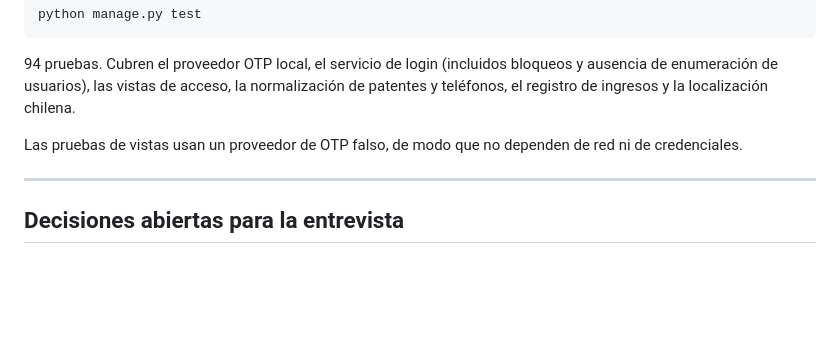
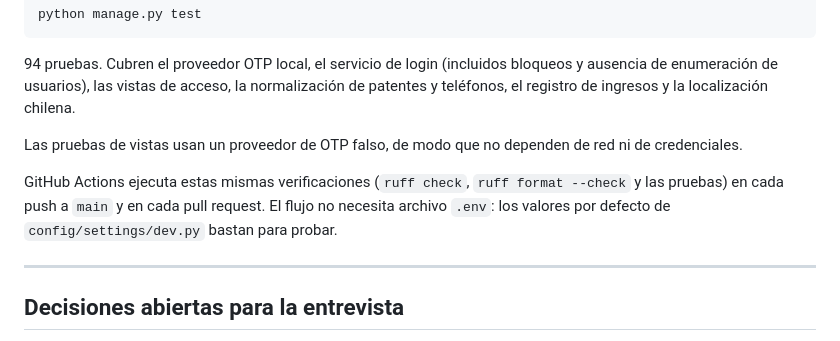
Before and after one commit to infralise123984/taller_frenos, a Markdown page: README.md, the part around the change. Rendered like a GitHub page; blank space fills up the shorter version.

Commit message:
Documentar la integracion continua en el README

```diff
--- a/README.md
+++ b/README.md
@@ -197,6 +197,11 @@ localización chilena.
 Las pruebas de vistas usan un proveedor de OTP falso, de modo que no dependen de
 red ni de credenciales.
 
+GitHub Actions ejecuta estas mismas verificaciones (`ruff check`,
+`ruff format --check` y las pruebas) en cada push a `main` y en cada pull
+request. El flujo no necesita archivo `.env`: los valores por defecto de
+`config/settings/dev.py` bastan para probar.
+
 ---
 
 ## Decisiones abiertas para la entrevista
```
